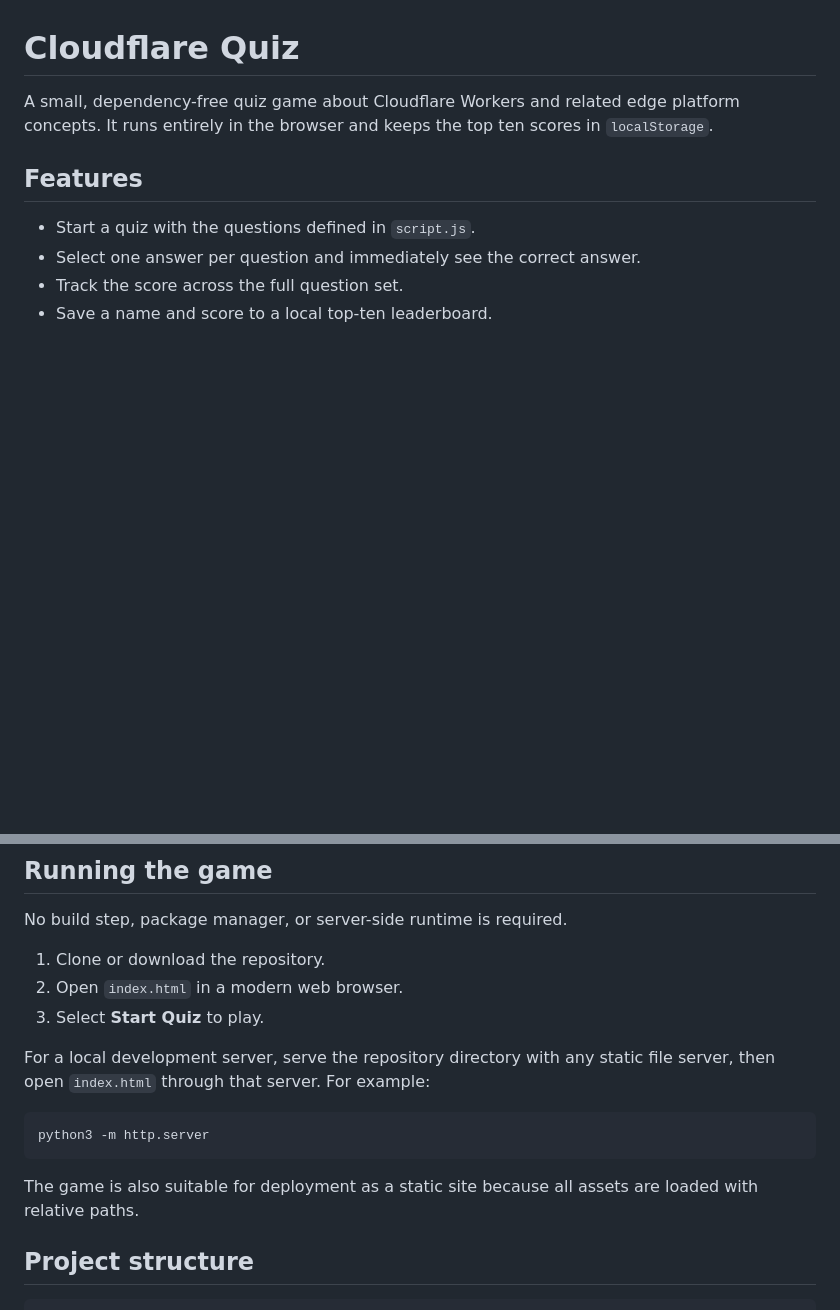
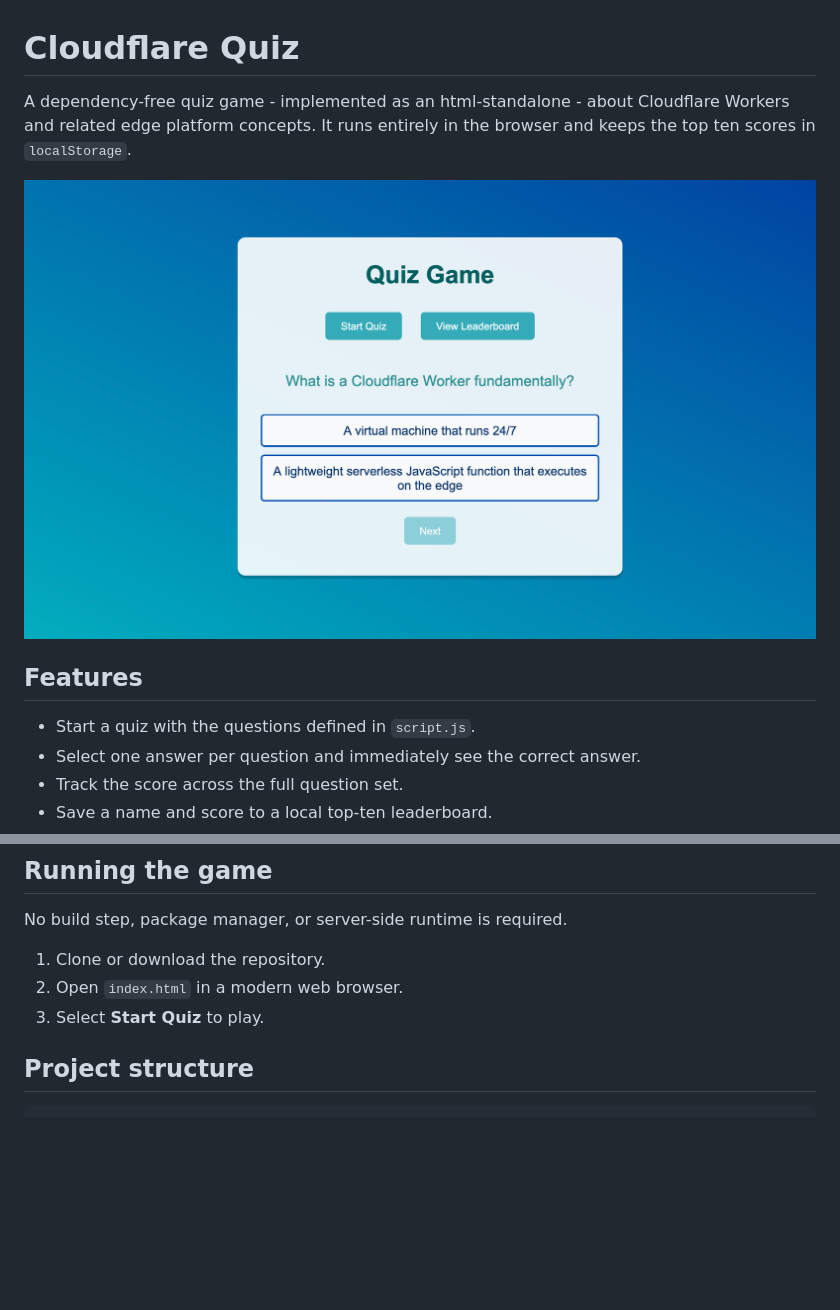
Before and after one commit to tpreisig/cloudflare-quiz, a Markdown page: html-standalone/README.md, 2 parts joined by grey strips. GitHub-like rendering; pictures changed too: assets/quiz.png (added); blank space fills up the shorter version.

````diff
--- a/README.md
+++ b/html-standalone/README.md
@@ -1,8 +1,11 @@
 # Cloudflare Quiz
 
-A small, dependency-free quiz game about Cloudflare Workers and related edge
+A dependency-free quiz game - implemented as an html-standalone - about Cloudflare Workers and related edge
 platform concepts. It runs entirely in the browser and keeps the top ten
 scores in `localStorage`.
+
+![Screenshot](../assets/quiz.png)
+
 
 ## Features
 
@@ -20,16 +23,6 @@ No build step, package manager, or server-side runtime is required.
 1. Clone or download the repository.
 2. Open `index.html` in a modern web browser.
 3. Select **Start Quiz** to play.
-
-For a local development server, serve the repository directory with any static
-file server, then open `index.html` through that server. For example:
-
-```bash
-python3 -m http.server
-```
-
-The game is also suitable for deployment as a static site because all assets
-are loaded with relative paths.
 
 ## Project structure
 
````
Also changed, not shown: OVERVIEW.md (added, +5 -0 lines), 7 other files.
